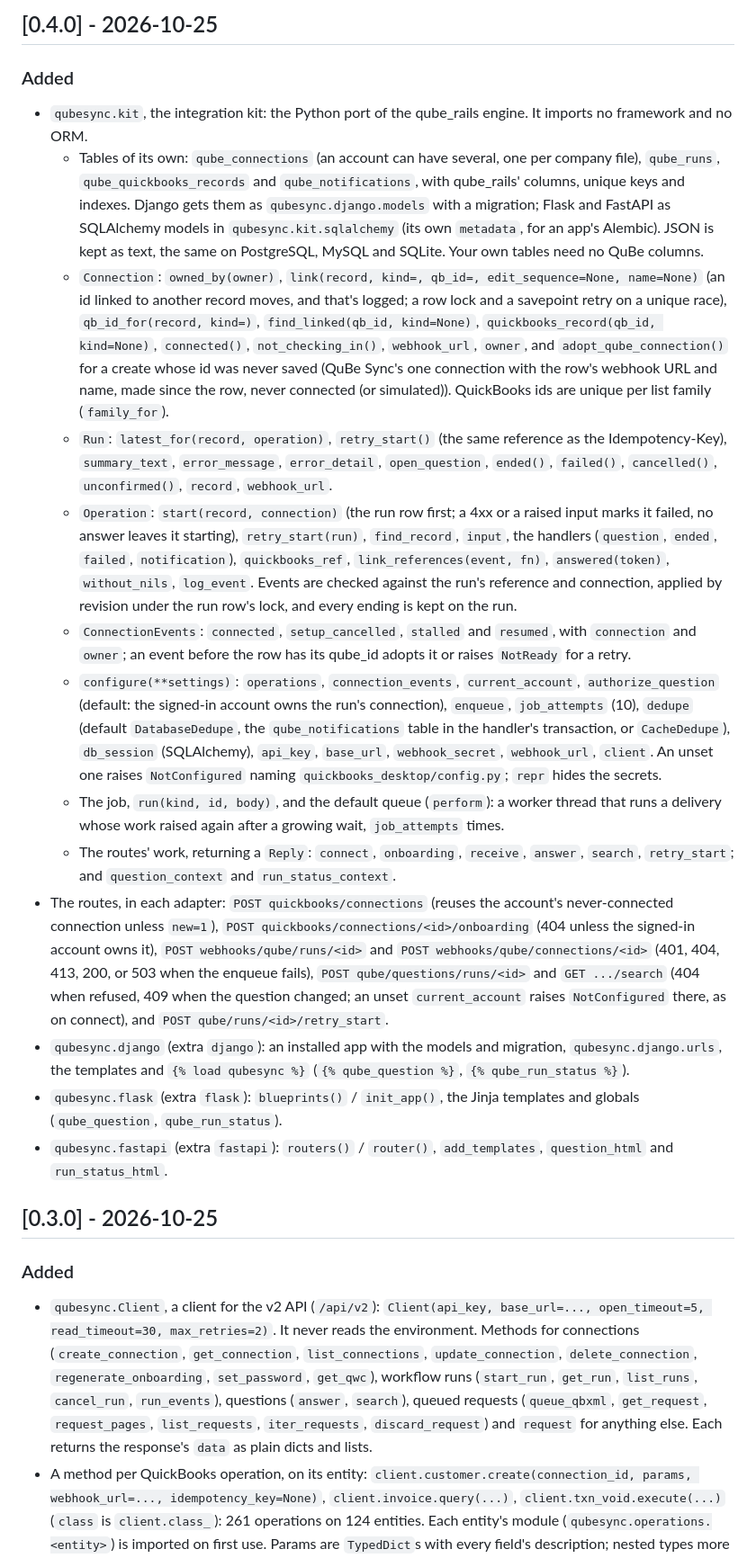
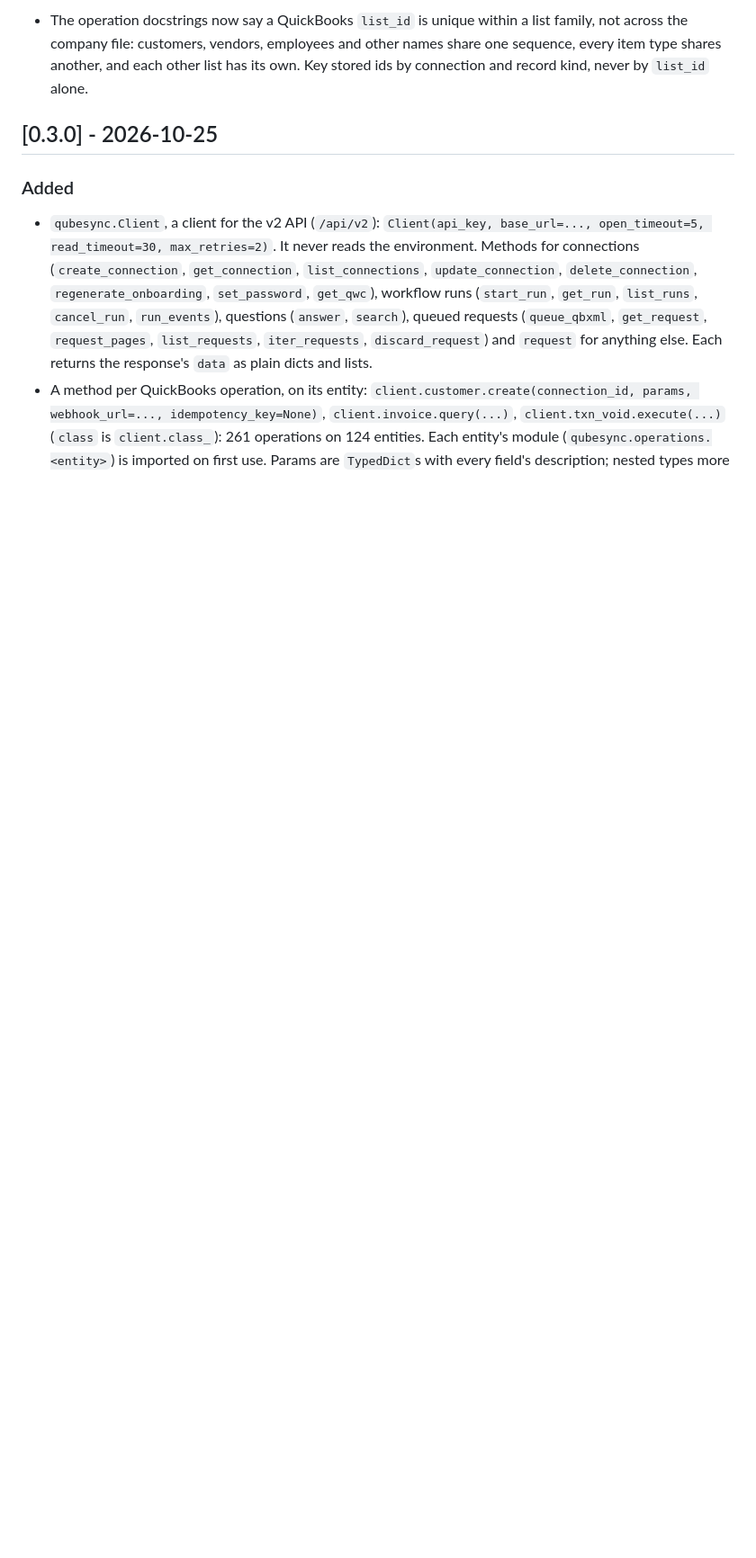
Before and after one commit to qubeintegrations/qube_sync_py, a Markdown page: CHANGELOG.md, the part around one of its changes. Shown at 90% size. Drawn GitHub-style; blank space fills up the shorter version.

```diff
--- a/CHANGELOG.md
+++ b/CHANGELOG.md
@@ -155,57 +157,7 @@ and this project adheres to [Semantic Versioning](https://semver.org/spec/v2.0.0
-## [0.4.0] - 2026-10-25
-
-### Added
-- `qubesync.kit`, the integration kit: the Python port of the qube_rails engine. It imports no
-  framework and no ORM.
-  - Tables of its own: `qube_connections` (an account can have several, one per company file),
-    `qube_runs`, `qube_quickbooks_records` and `qube_notifications`, with qube_rails' columns,
-    unique keys and indexes. Django gets them as `qubesync.django.models` with a migration;
-    Flask and FastAPI as SQLAlchemy models in `qubesync.kit.sqlalchemy` (its own `metadata`, for
-    an app's Alembic). JSON is kept as text, the same on PostgreSQL, MySQL and SQLite. Your own
-    tables need no QuBe columns.
-  - `Connection`: `owned_by(owner)`, `link(record, kind=, qb_id=, edit_sequence=None,
-    name=None)` (an id linked to another record moves, and that's logged; a row lock and a
-    savepoint retry on a unique race), `qb_id_for(record, kind=)`, `find_linked(qb_id,
-    kind=None)`, `quickbooks_record(qb_id, kind=None)`, `connected()`, `not_checking_in()`,
-    `webhook_url`, `owner`, and `adopt_qube_connection()` for a create whose id was never
-    saved (QuBe Sync's one connection with the row's webhook URL and name, made since the row,
-    never connected (or simulated)). QuickBooks ids are unique per list family (`family_for`).
-  - `Run`: `latest_for(record, operation)`, `retry_start()` (the same reference as the
-    Idempotency-Key), `summary_text`, `error_message`, `error_detail`, `open_question`,
-    `ended()`, `failed()`, `cancelled()`, `unconfirmed()`, `record`, `webhook_url`.
-  - `Operation`: `start(record, connection)` (the run row first; a 4xx or a raised input marks
-    it failed, no answer leaves it starting), `retry_start(run)`, `find_record`, `input`, the
-    handlers (`question`, `ended`, `failed`, `notification`), `quickbooks_ref`,
-    `link_references(event, fn)`, `answered(token)`, `without_nils`, `log_event`. Events are
-    checked against the run's reference and connection, applied by revision under the run
-    row's lock, and every ending is kept on the run.
-  - `ConnectionEvents`: `connected`, `setup_cancelled`, `stalled` and `resumed`, with
-    `connection` and `owner`; an event before the row has its qube_id adopts it or raises
-    `NotReady` for a retry.
-  - `configure(**settings)`: `operations`, `connection_events`, `current_account`,
-    `authorize_question` (default: the signed-in account owns the run's connection),
-    `enqueue`, `job_attempts` (10), `dedupe` (default `DatabaseDedupe`, the
-    `qube_notifications` table in the handler's transaction, or `CacheDedupe`), `db_session`
-    (SQLAlchemy), `api_key`, `base_url`, `webhook_secret`, `webhook_url`, `client`. An unset one
-    raises `NotConfigured` naming `quickbooks_desktop/config.py`; `repr` hides the secrets.
-  - The job, `run(kind, id, body)`, and the default queue (`perform`): a worker thread that
-    runs a delivery whose work raised again after a growing wait, `job_attempts` times.
-  - The routes' work, returning a `Reply`: `connect`, `onboarding`, `receive`, `answer`,
-    `search`, `retry_start`; and `question_context` and `run_status_context`.
-- The routes, in each adapter: `POST quickbooks/connections` (reuses the account's
-  never-connected connection unless `new=1`), `POST quickbooks/connections/<id>/onboarding`
-  (404 unless the signed-in account owns it), `POST webhooks/qube/runs/<id>` and
-  `POST webhooks/qube/connections/<id>` (401, 404, 413, 200, or 503 when the enqueue fails),
-  `POST qube/questions/runs/<id>` and `GET .../search` (404 when refused, 409 when the question
-  changed; an unset `current_account` raises `NotConfigured` there, as on connect), and
-  `POST qube/runs/<id>/retry_start`.
-- `qubesync.django` (extra `django`): an installed app with the models and migration,
-  `qubesync.django.urls`, the templates and `{% load qubesync %}` (`{% qube_question %}`,
-  `{% qube_run_status %}`).
-- `qubesync.flask` (extra `flask`): `blueprints()` / `init_app()`, the Jinja templates and
-  globals (`qube_question`, `qube_run_status`).
-- `qubesync.fastapi` (extra `fastapi`): `routers()` / `router()`, `add_templates`,
-  `question_html` and `run_status_html`.
+- The operation docstrings now say a QuickBooks `list_id` is unique within a list family, not
+  across the company file: customers, vendors, employees and other names share one sequence,
+  every item type shares another, and each other list has its own. Key stored ids by connection
+  and record kind, never by `list_id` alone.
 
 ## [0.3.0] - 2026-10-25
 
```
Also changed, not shown: other parts of CHANGELOG.md (+135 -133 lines).
